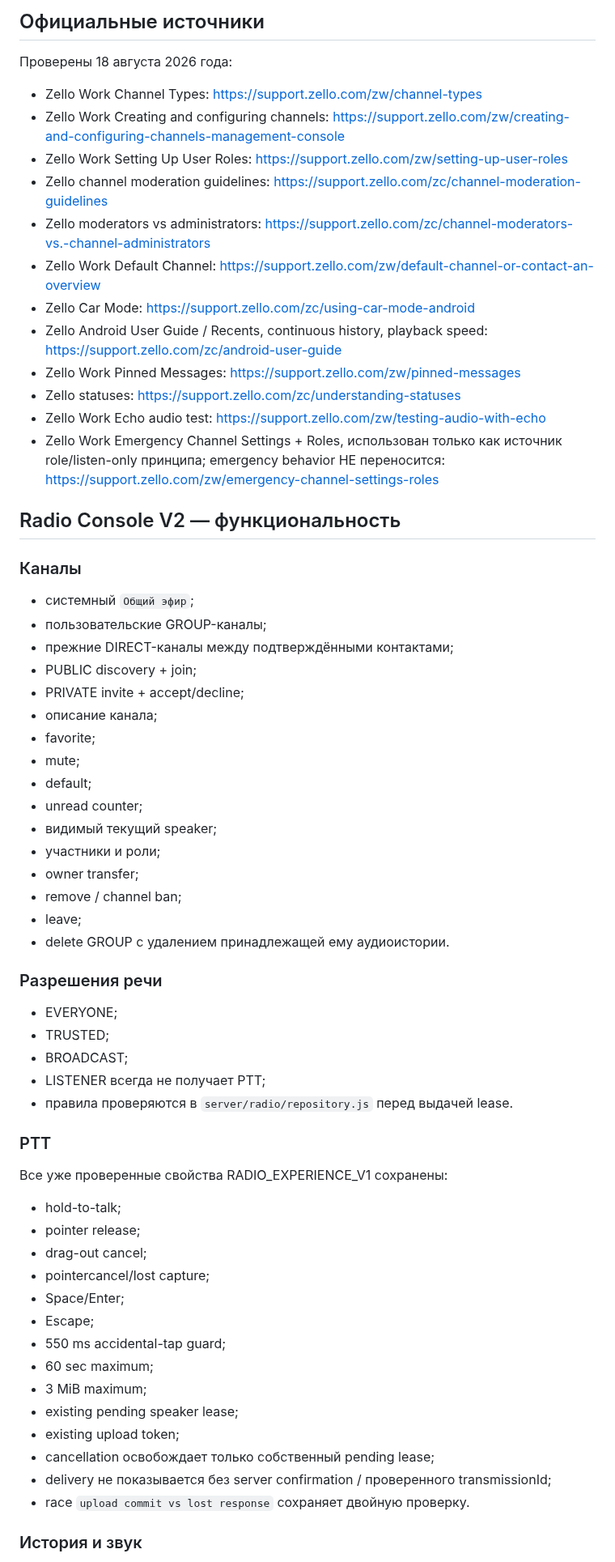
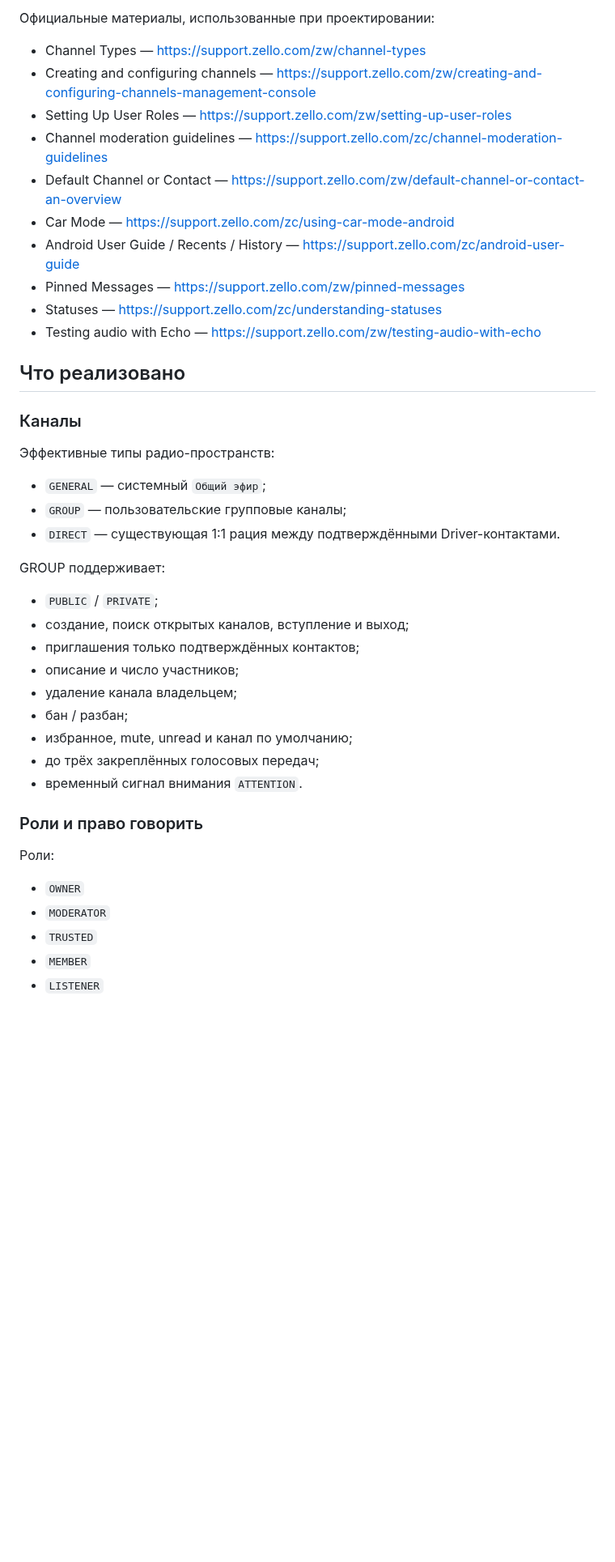
Before and after one commit to pavelPataP88/PaTaP.eu, a Markdown page: docs/RADIO_CONSOLE_V2.md, the part around one of its changes. Shown at 81% size. Drawn GitHub-style; blank space fills up the shorter version.

Commit message:
docs: make radio console v2 description canonical

```diff
--- a/docs/RADIO_CONSOLE_V2.md
+++ b/docs/RADIO_CONSOLE_V2.md
@@ -29,68 +12,46 @@
 
-## Официальные источники
+Официальные материалы, использованные при проектировании:
 
-Проверены 18 августа 2026 года:
+- Channel Types — https://support.zello.com/zw/channel-types
+- Creating and configuring channels — https://support.zello.com/zw/creating-and-configuring-channels-management-console
+- Setting Up User Roles — https://support.zello.com/zw/setting-up-user-roles
+- Channel moderation guidelines — https://support.zello.com/zc/channel-moderation-guidelines
+- Default Channel or Contact — https://support.zello.com/zw/default-channel-or-contact-an-overview
+- Car Mode — https://support.zello.com/zc/using-car-mode-android
+- Android User Guide / Recents / History — https://support.zello.com/zc/android-user-guide
+- Pinned Messages — https://support.zello.com/zw/pinned-messages
+- Statuses — https://support.zello.com/zc/understanding-statuses
+- Testing audio with Echo — https://support.zello.com/zw/testing-audio-with-echo
 
-- Zello Work Channel Types: https://support.zello.com/zw/channel-types
-- Zello Work Creating and configuring channels: https://support.zello.com/zw/creating-and-configuring-channels-management-console
-- Zello Work Setting Up User Roles: https://support.zello.com/zw/setting-up-user-roles
-- Zello channel moderation guidelines: https://support.zello.com/zc/channel-moderation-guidelines
-- Zello moderators vs administrators: https://support.zello.com/zc/channel-moderators-vs.-channel-administrators
-- Zello Work Default Channel: https://support.zello.com/zw/default-channel-or-contact-an-overview
-- Zello Car Mode: https://support.zello.com/zc/using-car-mode-android
-- Zello Android User Guide / Recents, continuous history, playback speed: https://support.zello.com/zc/android-user-guide
-- Zello Work Pinned Messages: https://support.zello.com/zw/pinned-messages
-- Zello statuses: https://support.zello.com/zc/understanding-statuses
-- Zello Work Echo audio test: https://support.zello.com/zw/testing-audio-with-echo
-- Zello Work Emergency Channel Settings + Roles, использован только как источник role/listen-only принципа; emergency behavior НЕ переносится: https://support.zello.com/zw/emergency-channel-settings-roles
-
-## Radio Console V2 — функциональность
+## Что реализовано
 
 ### Каналы
 
-- системный `Общий эфир`;
-- пользовательские GROUP-каналы;
-- прежние DIRECT-каналы между подтверждёнными контактами;
-- PUBLIC discovery + join;
-- PRIVATE invite + accept/decline;
-- описание канала;
-- favorite;
-- mute;
-- default;
-- unread counter;
-- видимый текущий speaker;
-- участники и роли;
-- owner transfer;
-- remove / channel ban;
-- leave;
-- delete GROUP с удалением принадлежащей ему аудиоистории.
+Эффективные типы радио-пространств:
 
-### Разрешения речи
+- `GENERAL` — системный `Общий эфир`;
+- `GROUP` — пользовательские групповые каналы;
+- `DIRECT` — существующая 1:1 рация между подтверждёнными Driver-контактами.
 
-- EVERYONE;
-- TRUSTED;
-- BROADCAST;
-- LISTENER всегда не получает PTT;
-- правила проверяются в `server/radio/repository.js` перед выдачей lease.
+GROUP поддерживает:
 
-### PTT
+- `PUBLIC` / `PRIVATE`;
+- создание, поиск открытых каналов, вступление и выход;
+- приглашения только подтверждённых контактов;
+- описание и число участников;
+- удаление канала владельцем;
+- бан / разбан;
+- избранное, mute, unread и канал по умолчанию;
+- до трёх закреплённых голосовых передач;
+- временный сигнал внимания `ATTENTION`.
 
-Все уже проверенные свойства RADIO_EXPERIENCE_V1 сохранены:
+### Роли и право говорить
 
-- hold-to-talk;
-- pointer release;
-- drag-out cancel;
-- pointercancel/lost capture;
-- Space/Enter;
-- Escape;
-- 550 ms accidental-tap guard;
-- 60 sec maximum;
-- 3 MiB maximum;
-- existing pending speaker lease;
-- existing upload token;
-- cancellation освобождает только собственный pending lease;
-- delivery не показывается без server confirmation / проверенного transmissionId;
-- race `upload commit vs lost response` сохраняет двойную проверку.
+Роли:
 
-### История и звук
+- `OWNER`
+- `MODERATOR`
+- `TRUSTED`
+- `MEMBER`
+- `LISTENER`
 
```
Also changed, not shown: other parts of docs/RADIO_CONSOLE_V2.md (+203 -79 lines).
